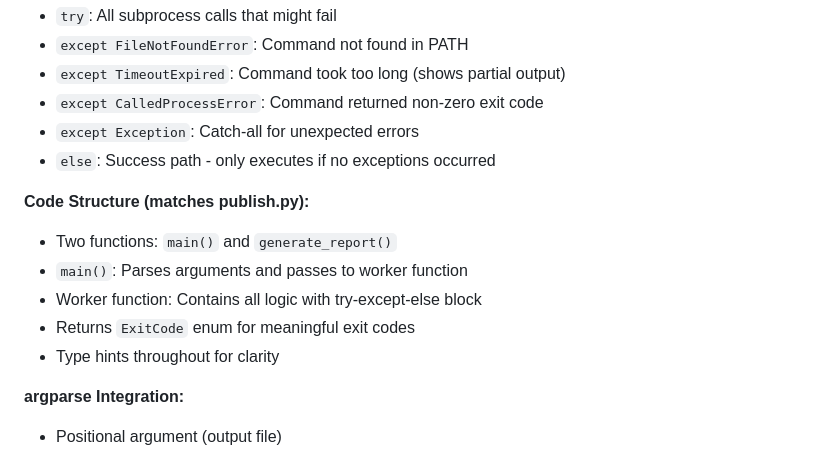
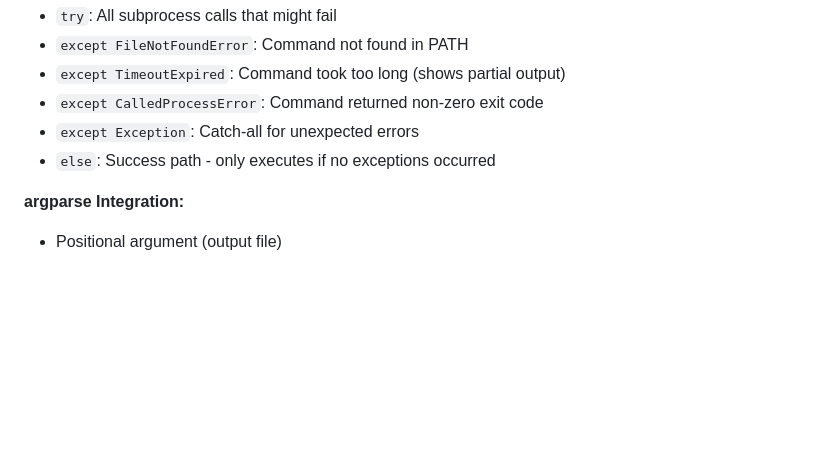
Before and after one commit to christianwhocodes/learn, a Markdown page: learn-python/md/12-subprocess.md, the part around the change. Drawn GitHub-style; blank space fills up the shorter version.

Commit message:
Simplify subprocess documentation
Removed code structure details for clarity.

```diff
--- a/learn-python/md/12-subprocess.md
+++ b/learn-python/md/12-subprocess.md
@@ -638,14 +638,6 @@ if __name__ == "__main__":
 - `except Exception`: Catch-all for unexpected errors
 - `else`: Success path - only executes if no exceptions occurred
 
-**Code Structure (matches publish.py):**
-
-- Two functions: `main()` and `generate_report()`
-- `main()`: Parses arguments and passes to worker function
-- Worker function: Contains all logic with try-except-else block
-- Returns `ExitCode` enum for meaningful exit codes
-- Type hints throughout for clarity
-
 **argparse Integration:**
 
 - Positional argument (output file)
```
